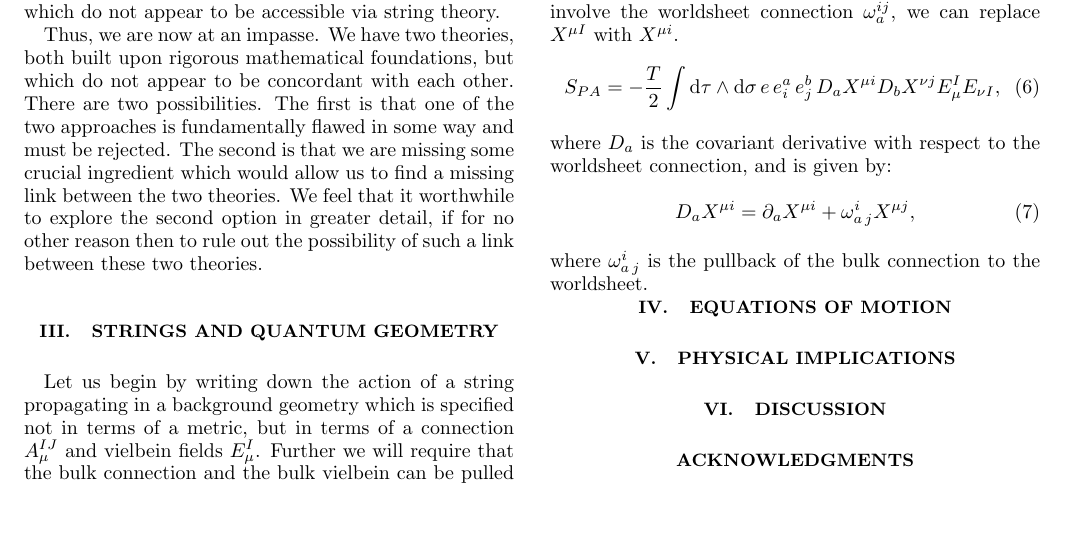
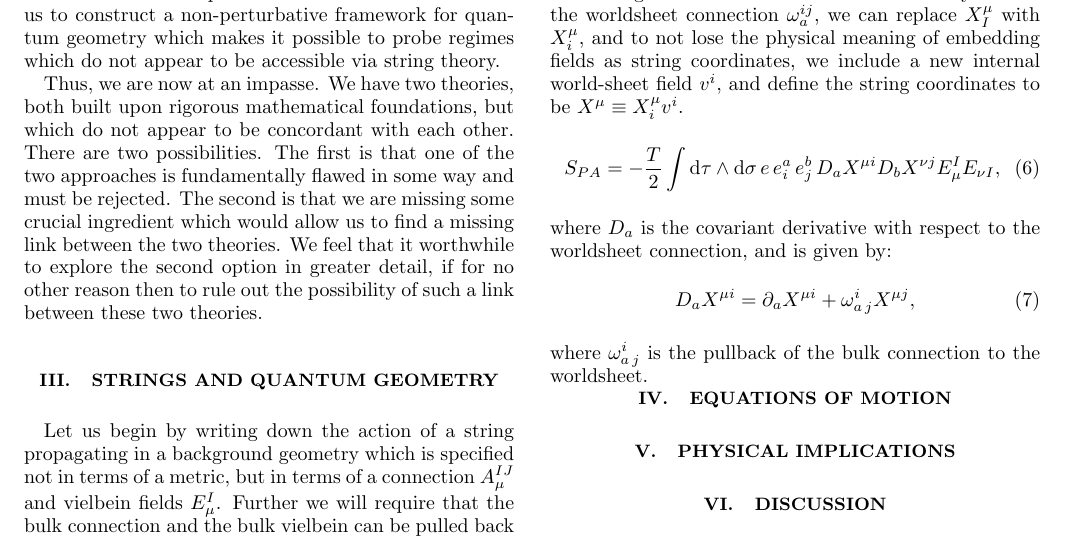
Before and after one commit to space-cadet/lqg-string, a LaTeX paper (lqg-strings.tex): part of page 4 of 4, cut so that both start at the same text, the shorter picture padded with empty space. Compiled offline with pdfLaTeX.

Commit message:
Mentioned the new internal WS fields in the text

```diff
--- a/lqg-strings.tex
+++ b/lqg-strings.tex
@@ -245,7 +245,7 @@ Thus, we are now at an impasse. We have two theories, both built upon rigorous m
 
 \section{Strings and Quantum Geometry}\label{sec:string-geometry}
 
-Let us begin by writing down the action of a string propagating in a background geometry which is specified not in terms of a metric, but in terms of a connection $A_\mu^{IJ}$ and vielbein fields $E_\mu^I$. Further we will require that the bulk connection and the bulk vielbein can be pulled back onto a connection $\omega_a^i$ and a dyad $e^a_i$, respectively, living on the string worldsheet $\Sigma$. In order for the bulk connection $A_\mu^{IJ}$, and its pullback $\omega _a ^{i j}$ on $\Sigma$, to have an effect on the string dynamics we will also promote the embedding fields $X^\mu$ to Lie algebra valued vector fields $X^{\mu I}$. However, due to the fact that parallel transport of the embedding fields on the worldsheet should only involve the worldsheet connection $\omega _a ^{i j}$, we can replace $X^{\mu I}$ with $X^{\mu i}$.
+Let us begin by writing down the action of a string propagating in a background geometry which is specified not in terms of a metric, but in terms of a connection $A_\mu^{IJ}$ and vielbein fields $E_\mu^I$. Further we will require that the bulk connection and the bulk vielbein can be pulled back onto a connection $\omega_a^i$ and a dyad $e^a_i$, respectively, living on the string worldsheet $\Sigma$. In order for the bulk connection $A_\mu^{IJ}$, and its pullback $\omega _a ^{i j}$ on $\Sigma$, to have an effect on the string dynamics we will also promote the embedding fields $X^\mu$ to Lie algebra valued vector fields $X^{\mu} _{I}$. However, due to the fact that parallel transport of the embedding fields on the worldsheet should only involve the worldsheet connection $\omega _a ^{i j}$, we can replace $X^{\mu} _{I}$ with $X^{\mu} _{i}$, and to not lose the physical meaning of embedding fields as string coordinates, we include a new internal world-sheet field $v^{i}$, and define the string coordinates to be $X^{\mu} \equiv X^{\mu} _{i} v^{i}$.
 \begin{equation}\label{eqn:lqg-string-action}
 	S_{PA} = -\frac{T}{2} \int \diff \tau \wedge \diff \sigma\,e\,e^a_i\,e^b_j \, D_a X^{\mu i} D_b X^{\nu j} E_\mu^I E_{\nu I},
 \end{equation}
```
Also changed, not shown: PDF/lqg-strings.pdf, 3 other files.
